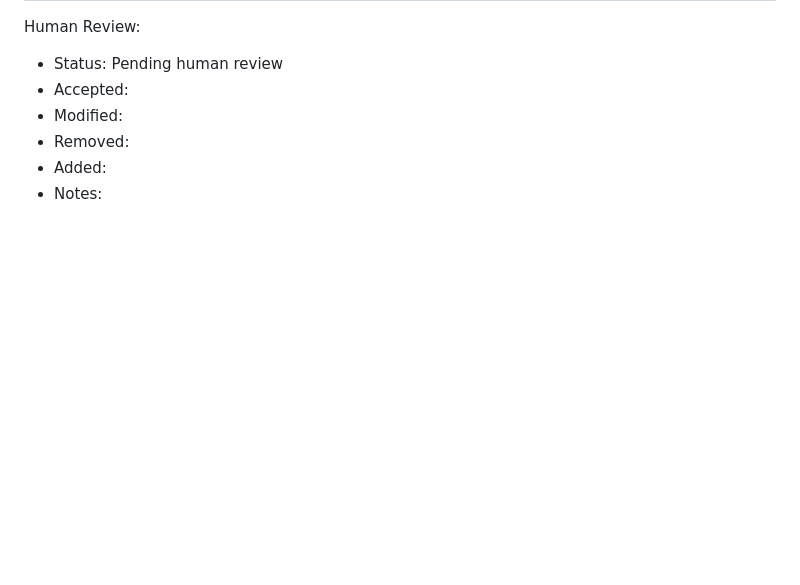
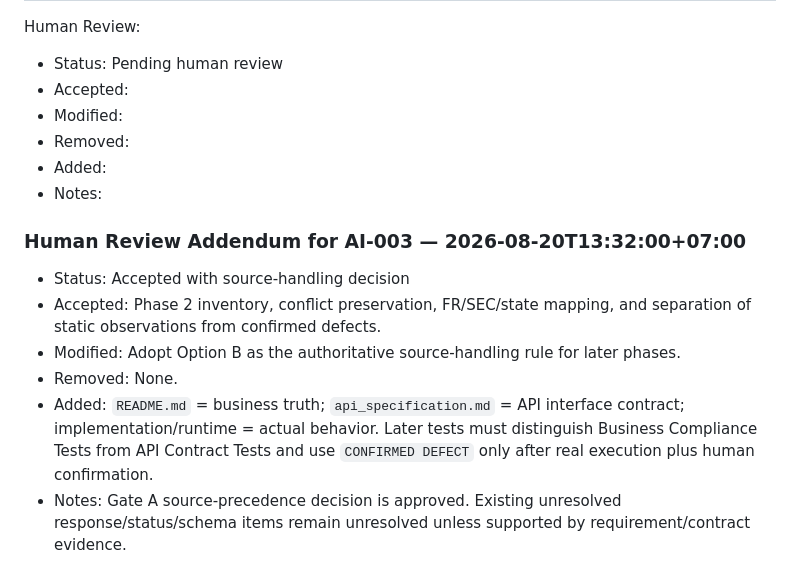
Before and after one commit to nhphunng/SoftwareTesting-Homework, a Markdown page: HW06/reports/ai-audit-report.md, the part around the change. GitHub-like rendering; blank space fills up the shorter version.

```diff
--- a/HW06/reports/ai-audit-report.md
+++ b/HW06/reports/ai-audit-report.md
@@ -84,3 +84,12 @@ Human Review:
 - Removed:
 - Added:
 - Notes:
+
+### Human Review Addendum for AI-003 — 2026-08-20T13:32:00+07:00
+
+- Status: Accepted with source-handling decision
+- Accepted: Phase 2 inventory, conflict preservation, FR/SEC/state mapping, and separation of static observations from confirmed defects.
+- Modified: Adopt Option B as the authoritative source-handling rule for later phases.
+- Removed: None.
+- Added: `README.md` = business truth; `api_specification.md` = API interface contract; implementation/runtime = actual behavior. Later tests must distinguish Business Compliance Tests from API Contract Tests and use `CONFIRMED DEFECT` only after real execution plus human confirmation.
+- Notes: Gate A source-precedence decision is approved. Existing unresolved response/status/schema items remain unresolved unless supported by requirement/contract evidence.
```
Also changed, not shown: HW06/reports/api-inventory.md (+23 -0 lines).
